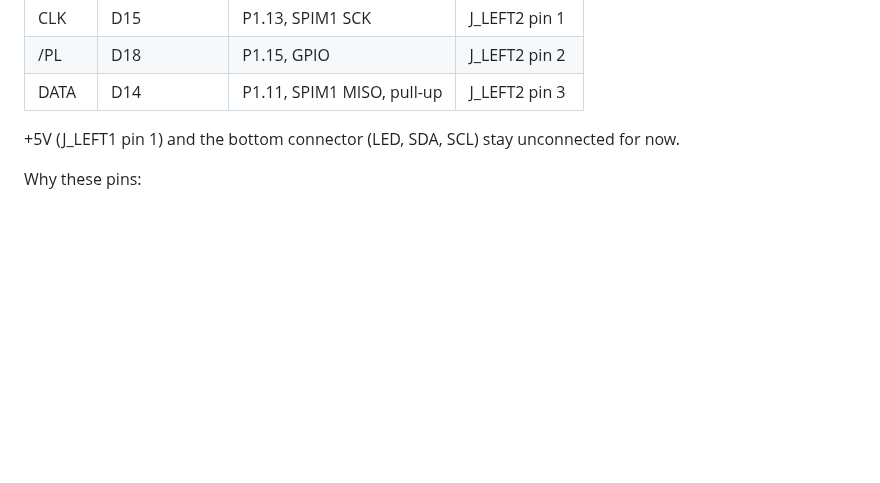
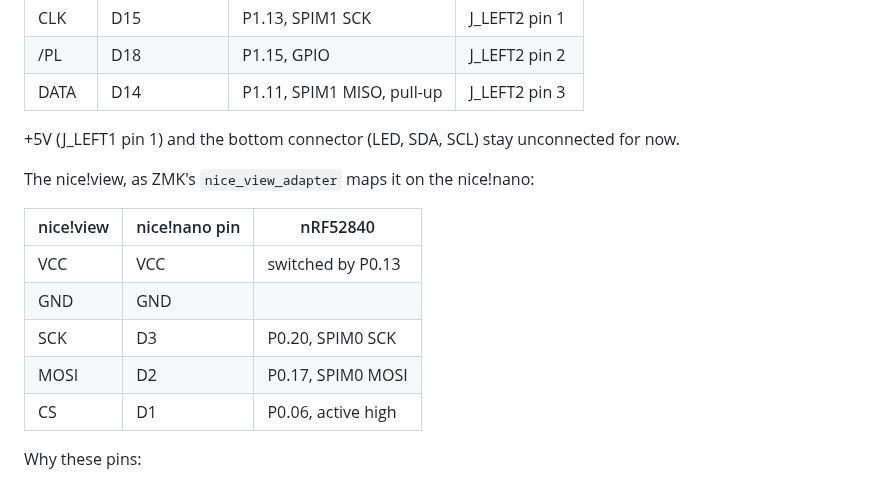
Before and after one commit to nevyn/roamyboard, a Markdown page: docs/firmware.md, the part around the change. Drawn GitHub-style; blank space fills up the shorter version.

Commit message:
Firmware docs: nice!view wiring
Co-Authored-By: Claude Opus 5.5 <noreply@anthropic.com>

```diff
--- a/docs/firmware.md
+++ b/docs/firmware.md
@@ -109,6 +109,16 @@ The firmware chooses the pins; the MCU board does not exist yet. Until it does,
 
 +5V (J_LEFT1 pin 1) and the bottom connector (LED, SDA, SCL) stay unconnected for now.
 
+The nice!view, as ZMK's `nice_view_adapter` maps it on the nice!nano:
+
+| nice!view | nice!nano pin | nRF52840 |
+| --- | --- | --- |
+| VCC | VCC | switched by P0.13 |
+| GND | GND | |
+| SCK | D3 | P0.20, SPIM0 SCK |
+| MOSI | D2 | P0.17, SPIM0 MOSI |
+| CS | D1 | P0.06, active high |
+
 Why these pins:
 
 - SPIM1 is the nice!nano's `pro_micro_spi` instance, with SCK on D15 and MISO on D14 in the board's own pin control. Its MOSI (D16, P0.10) is left unconnected.
```
